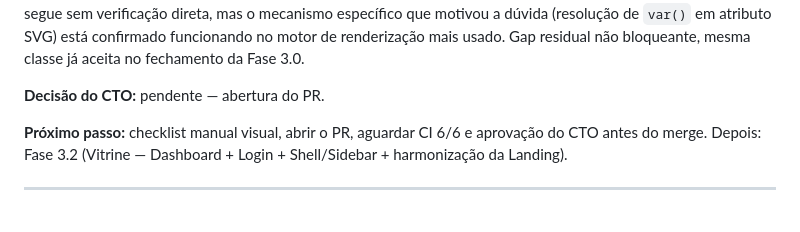
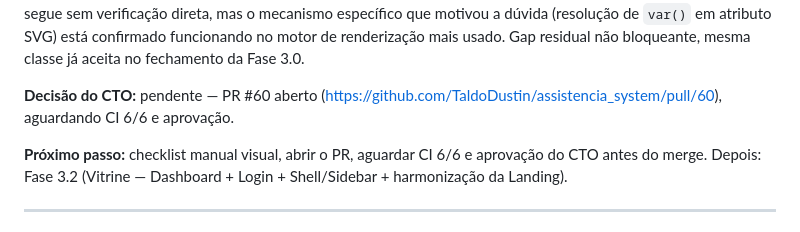
Before and after one commit to TaldoDustin/assistencia_system, a Markdown page: docs/operations/PROJECT_STATUS.md, the part around the change. Drawn GitHub-style.

Commit message:
docs(design-system): registrar PR #60 da Fase 3.1
Co-Authored-By: Claude Sonnet 5 <noreply@anthropic.com>
Claude-Session: https://claude.ai/code/session_01PtvXhaE8u4U195N6pqojZ1

```diff
--- a/docs/operations/PROJECT_STATUS.md
+++ b/docs/operations/PROJECT_STATUS.md
@@ -129,7 +129,8 @@ disponível nesta sessão) segue sem verificação direta, mas o mecanismo espec
 (resolução de `var()` em atributo SVG) está confirmado funcionando no motor de renderização mais usado.
 Gap residual não bloqueante, mesma classe já aceita no fechamento da Fase 3.0.
 
-**Decisão do CTO:** pendente — abertura do PR.
+**Decisão do CTO:** pendente — PR #60 aberto (https://github.com/TaldoDustin/assistencia_system/pull/60),
+aguardando CI 6/6 e aprovação.
 
 **Próximo passo:** checklist manual visual, abrir o PR, aguardar CI 6/6 e aprovação do CTO antes do merge.
 Depois: Fase 3.2 (Vitrine — Dashboard + Login + Shell/Sidebar + harmonização da Landing).
```
Also changed, not shown: 1 other file.
